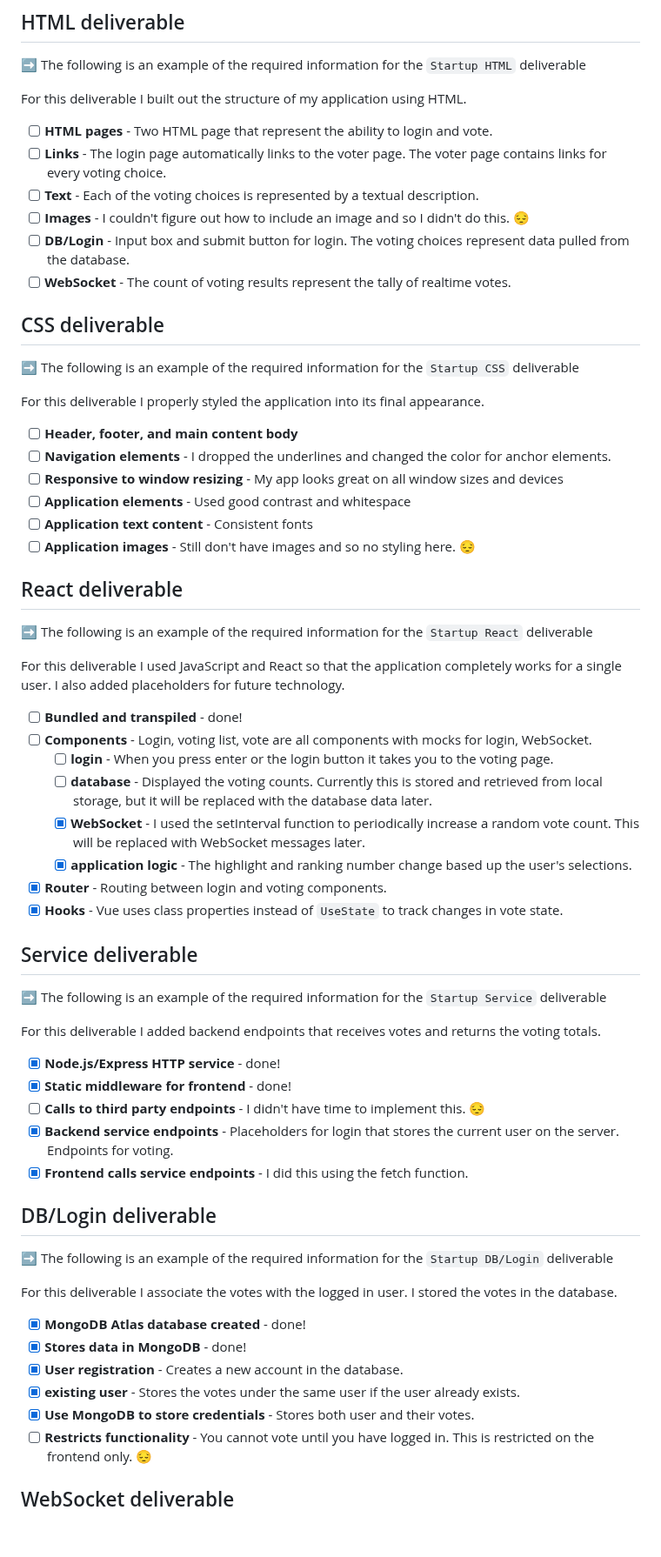
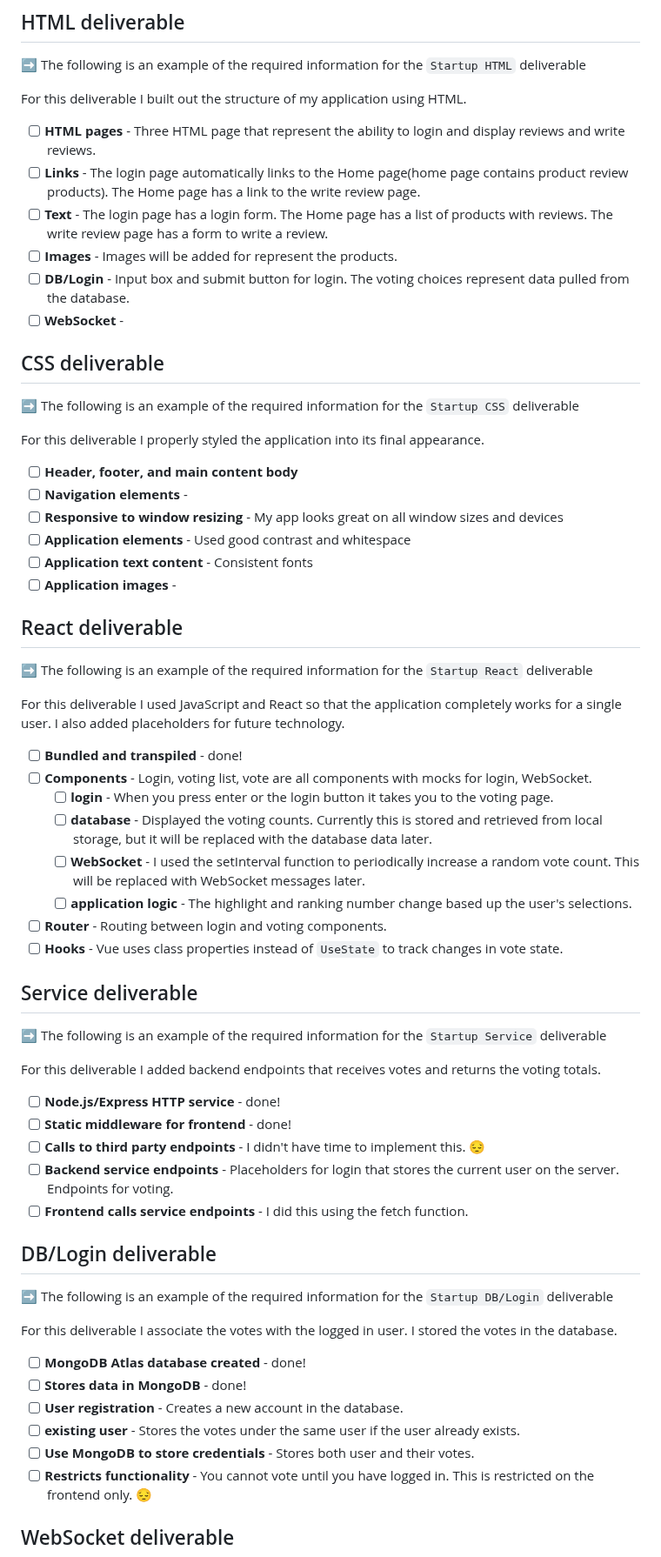
Before and after one commit to TeancumTian/StartUp, a Markdown page: README.md, the part around one of its changes. Shown at 87% size. Drawn GitHub-style; blank space fills up the shorter version.

Commit message:
updated technologies understanding and the first few deliverables

```diff
--- a/README.md
+++ b/README.md
@@ -57,12 +57,12 @@ I am going to use the required technologies in the following ways.
 
 For this deliverable I built out the structure of my application using HTML.
 
-- [ ] **HTML pages** - Two HTML page that represent the ability to login and vote.
-- [ ] **Links** - The login page automatically links to the voter page. The voter page contains links for every voting choice.
-- [ ] **Text** - Each of the voting choices is represented by a textual description.
-- [ ] **Images** - I couldn't figure out how to include an image and so I didn't do this. 😔
+- [ ] **HTML pages** - Three HTML page that represent the ability to login and display reviews and write reviews.
+- [ ] **Links** - The login page automatically links to the Home page(home page contains product review products). The Home page has a link to the write review page.
+- [ ] **Text** - The login page has a login form. The Home page has a list of products with reviews. The write review page has a form to write a review.
+- [ ] **Images** - Images will be added for represent the products.
 - [ ] **DB/Login** - Input box and submit button for login. The voting choices represent data pulled from the database.
-- [ ] **WebSocket** - The count of voting results represent the tally of realtime votes.
+- [ ] **WebSocket** -
 
 ## CSS deliverable
 
@@ -71,11 +71,11 @@ For this deliverable I built out the structure of my application using HTML.
 For this deliverable I properly styled the application into its final appearance.
 
 - [ ] **Header, footer, and main content body**
-- [ ] **Navigation elements** - I dropped the underlines and changed the color for anchor elements.
+- [ ] **Navigation elements** -
 - [ ] **Responsive to window resizing** - My app looks great on all window sizes and devices
 - [ ] **Application elements** - Used good contrast and whitespace
 - [ ] **Application text content** - Consistent fonts
-- [ ] **Application images** - Still don't have images and so no styling here. 😔
+- [ ] **Application images** -
 
 ## React deliverable
 
@@ -87,10 +87,10 @@ For this deliverable I used JavaScript and React so that the application complet
 - [ ] **Components** - Login, voting list, vote are all components with mocks for login, WebSocket.
   - [ ] **login** - When you press enter or the login button it takes you to the voting page.
   - [ ] **database** - Displayed the voting counts. Currently this is stored and retrieved from local storage, but it will be replaced with the database data later.
-  - [x] **WebSocket** - I used the setInterval function to periodically increase a random vote count. This will be replaced with WebSocket messages later.
-  - [x] **application logic** - The highlight and ranking number change based up the user's selections.
-- [x] **Router** - Routing between login and voting components.
-- [x] **Hooks** - Vue uses class properties instead of `UseState` to track changes in vote state.
+  - [ ] **WebSocket** - I used the setInterval function to periodically increase a random vote count. This will be replaced with WebSocket messages later.
+  - [ ] **application logic** - The highlight and ranking number change based up the user's selections.
+- [ ] **Router** - Routing between login and voting components.
+- [ ] **Hooks** - Vue uses class properties instead of `UseState` to track changes in vote state.
 
 ## Service deliverable
 
@@ -98,11 +98,11 @@ For this deliverable I used JavaScript and React so that the application complet
 
 For this deliverable I added backend endpoints that receives votes and returns the voting totals.
 
-- [x] **Node.js/Express HTTP service** - done!
-- [x] **Static middleware for frontend** - done!
+- [ ] **Node.js/Express HTTP service** - done!
+- [ ] **Static middleware for frontend** - done!
 - [ ] **Calls to third party endpoints** - I didn't have time to implement this. 😔
-- [x] **Backend service endpoints** - Placeholders for login that stores the current user on the server. Endpoints for voting.
-- [x] **Frontend calls service endpoints** - I did this using the fetch function.
+- [ ] **Backend service endpoints** - Placeholders for login that stores the current user on the server. Endpoints for voting.
+- [ ] **Frontend calls service endpoints** - I did this using the fetch function.
 
 ## DB/Login deliverable
 
@@ -110,11 +110,11 @@ For this deliverable I added backend endpoints that receives votes and returns t
 
 For this deliverable I associate the votes with the logged in user. I stored the votes in the database.
 
-- [x] **MongoDB Atlas database created** - done!
-- [x] **Stores data in MongoDB** - done!
-- [x] **User registration** - Creates a new account in the database.
-- [x] **existing user** - Stores the votes under the same user if the user already exists.
-- [x] **Use MongoDB to store credentials** - Stores both user and their votes.
+- [ ] **MongoDB Atlas database created** - done!
+- [ ] **Stores data in MongoDB** - done!
+- [ ] **User registration** - Creates a new account in the database.
+- [ ] **existing user** - Stores the votes under the same user if the user already exists.
+- [ ] **Use MongoDB to store credentials** - Stores both user and their votes.
 - [ ] **Restricts functionality** - You cannot vote until you have logged in. This is restricted on the frontend only. 😔
 
 ## WebSocket deliverable
```
Also changed, not shown: other parts of README.md (+5 -5 lines).
